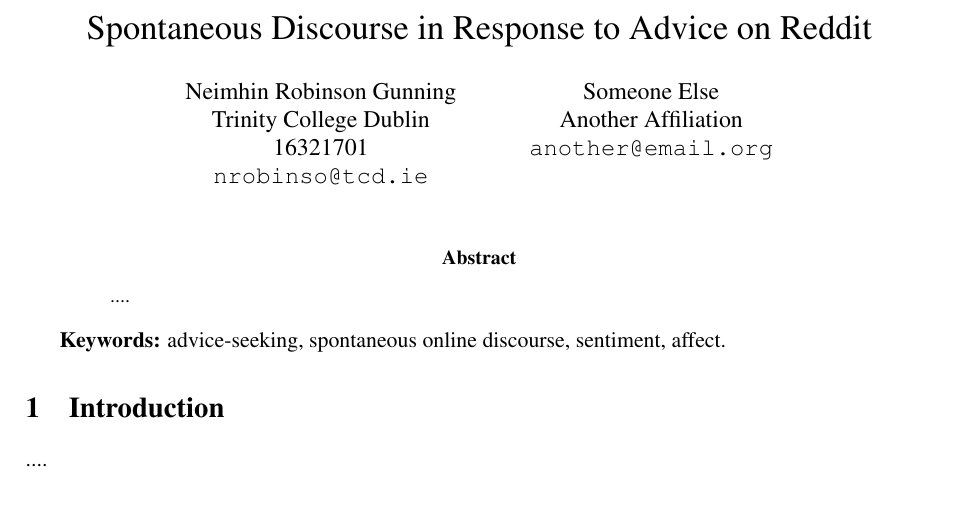
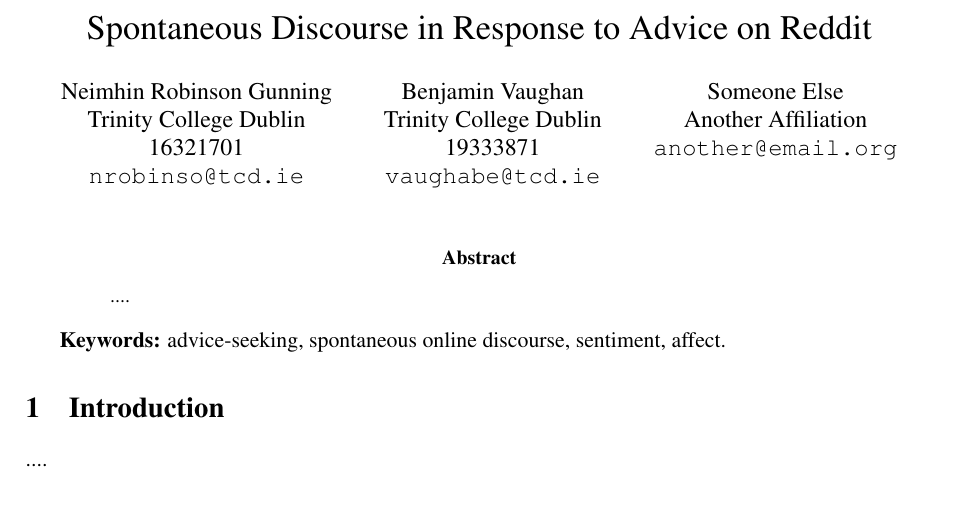
Before and after one commit to text-analytics-cs7is1-g3/advice-report, a LaTeX paper (report/main.tex): part of page 1 of 8, cut so that both start at the same text. Compiled offline with pdfLaTeX.

Commit message:
added myself to authors

```diff
--- a/report/main.tex
+++ b/report/main.tex
@@ -14,6 +14,10 @@
        Trinity College Dublin\\
        16321701\\
        \texttt{nrobinso@tcd.ie}
+  \and Benjamin Vaughan\\
+      Trinity College Dublin\\
+      19333871\\
+      \texttt{vaughabe@tcd.ie}
   \and Someone Else\\
        Another Affiliation\\
        \texttt{another@email.org}
```
Also changed, not shown: report/main.pdf.
